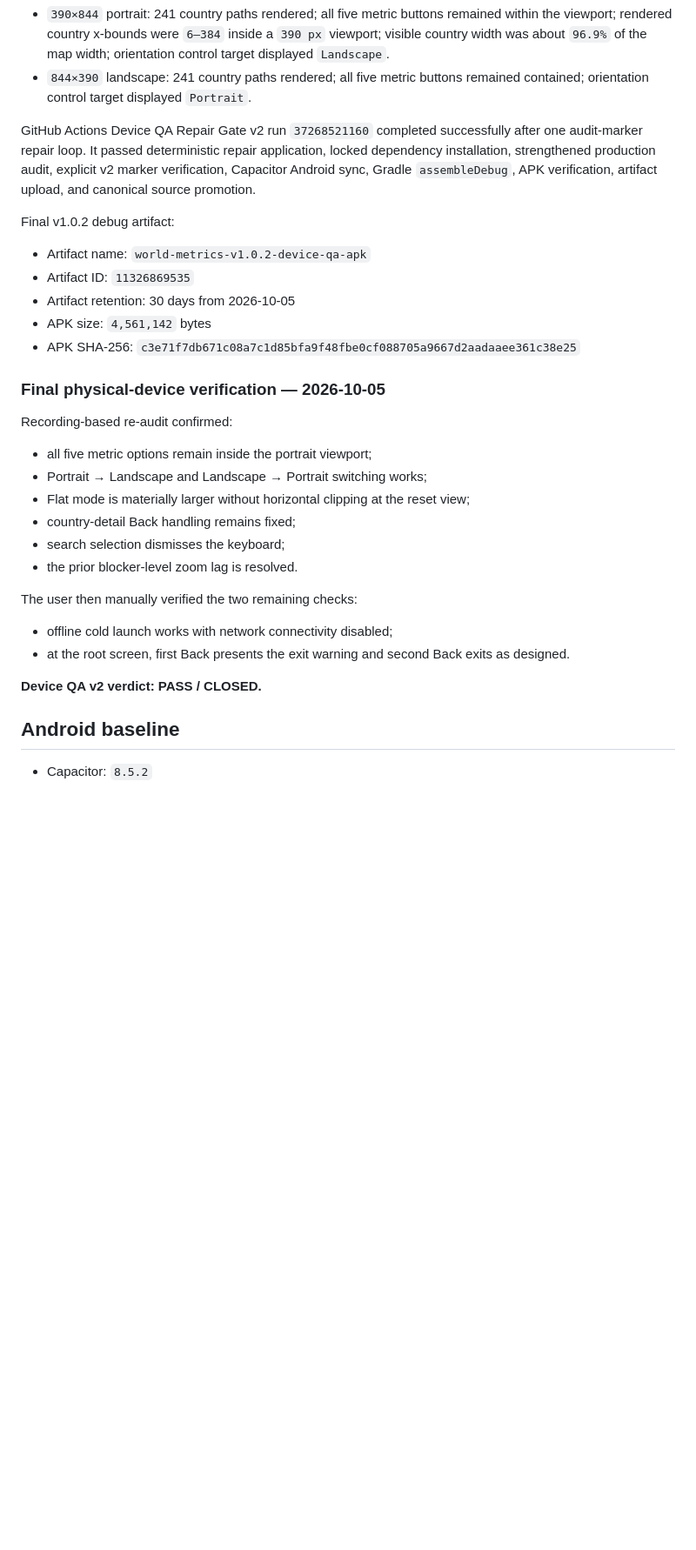
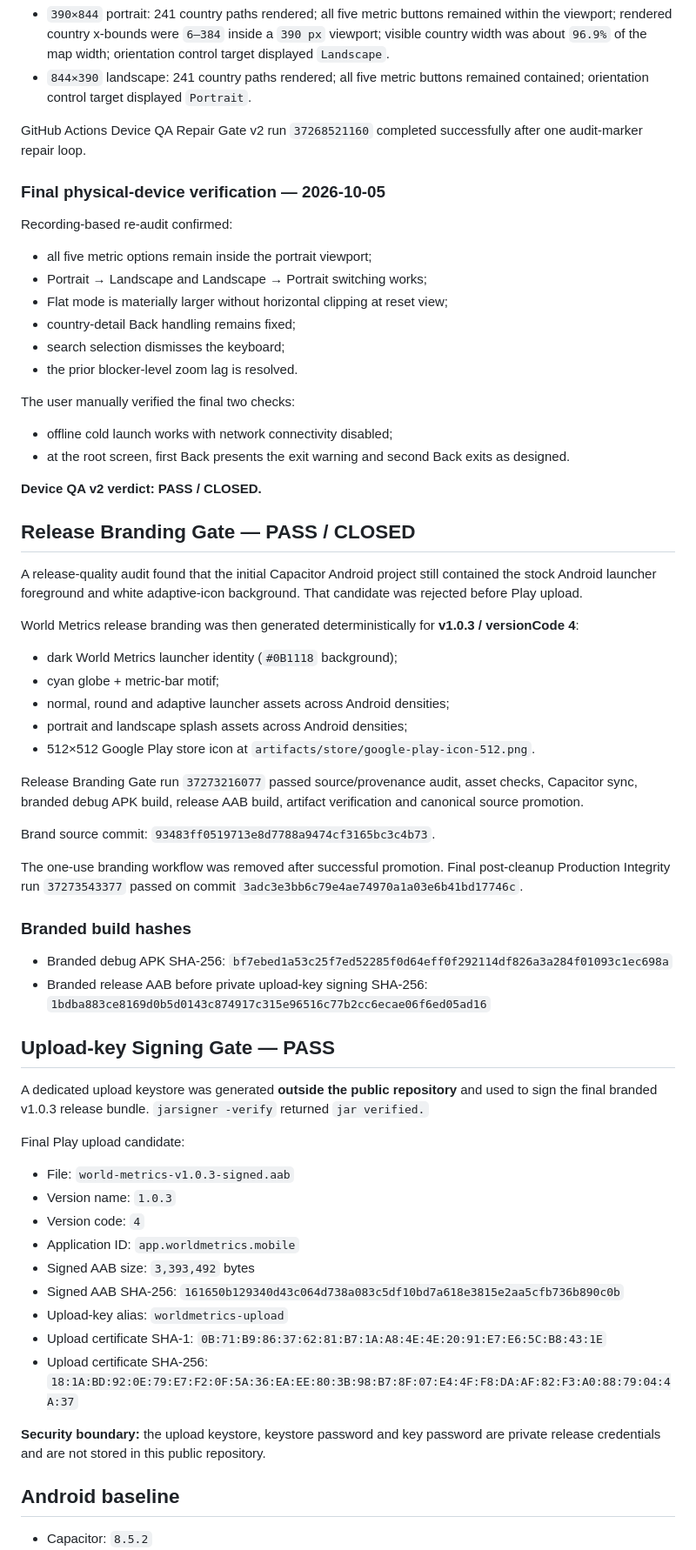
Before and after one commit to refat247/world-metrics-app, a Markdown page: docs/RELEASE_AUDIT.md, the part around one of its changes. Shown at 87% size. Drawn GitHub-style; blank space fills up the shorter version.

Commit message:
Finalize v1.0.3 Play release candidate audit

```diff
--- a/docs/RELEASE_AUDIT.md
+++ b/docs/RELEASE_AUDIT.md
@@ -37,15 +43,7 @@ Local browser preflight before native build:
 - `390×844` portrait: 241 country paths rendered; all five metric buttons remained within the viewport; rendered country x-bounds were `6–384` inside a `390 px` viewport; visible country width was about `96.9%` of the map width; orientation control target displayed `Landscape`.
 - `844×390` landscape: 241 country paths rendered; all five metric buttons remained contained; orientation control target displayed `Portrait`.
 
-GitHub Actions Device QA Repair Gate v2 run `37268521160` completed successfully after one audit-marker repair loop. It passed deterministic repair application, locked dependency installation, strengthened production audit, explicit v2 marker verification, Capacitor Android sync, Gradle `assembleDebug`, APK verification, artifact upload, and canonical source promotion.
-
-Final v1.0.2 debug artifact:
-
-- Artifact name: `world-metrics-v1.0.2-device-qa-apk`
-- Artifact ID: `11326869535`
-- Artifact retention: 30 days from 2026-10-05
-- APK size: `4,561,142` bytes
-- APK SHA-256: `c3e71f7db671c08a7c1d85bfa9f48fbe0cf088705a9667d2aadaaee361c38e25`
+GitHub Actions Device QA Repair Gate v2 run `37268521160` completed successfully after one audit-marker repair loop.
 
 ### Final physical-device verification — 2026-10-05
 
@@ -53,17 +51,58 @@ Recording-based re-audit confirmed:
 
 - all five metric options remain inside the portrait viewport;
 - Portrait → Landscape and Landscape → Portrait switching works;
-- Flat mode is materially larger without horizontal clipping at the reset view;
+- Flat mode is materially larger without horizontal clipping at reset view;
 - country-detail Back handling remains fixed;
 - search selection dismisses the keyboard;
 - the prior blocker-level zoom lag is resolved.
 
-The user then manually verified the two remaining checks:
+The user manually verified the final two checks:
 
 - offline cold launch works with network connectivity disabled;
 - at the root screen, first Back presents the exit warning and second Back exits as designed.
 
 **Device QA v2 verdict: PASS / CLOSED.**
+
+## Release Branding Gate — PASS / CLOSED
+
+A release-quality audit found that the initial Capacitor Android project still contained the stock Android launcher foreground and white adaptive-icon background. That candidate was rejected before Play upload.
+
+World Metrics release branding was then generated deterministically for **v1.0.3 / versionCode 4**:
+
+- dark World Metrics launcher identity (`#0B1118` background);
+- cyan globe + metric-bar motif;
+- normal, round and adaptive launcher assets across Android densities;
+- portrait and landscape splash assets across Android densities;
+- 512×512 Google Play store icon at `artifacts/store/google-play-icon-512.png`.
+
+Release Branding Gate run `37273216077` passed source/provenance audit, asset checks, Capacitor sync, branded debug APK build, release AAB build, artifact verification and canonical source promotion.
+
+Brand source commit: `93483ff0519713e8d7788a9474cf3165bc3c4b73`.
+
+The one-use branding workflow was removed after successful promotion. Final post-cleanup Production Integrity run `37273543377` passed on commit `3adc3e3bb6c79e4ae74970a1a03e6b41bd17746c`.
+
+### Branded build hashes
+
+- Branded debug APK SHA-256: `bf7ebed1a53c25f7ed52285f0d64eff0f292114df826a3a284f01093c1ec698a`
+- Branded release AAB before private upload-key signing SHA-256: `1bdba883ce8169d0b5d0143c874917c315e96516c77b2cc6ecae06f6ed05ad16`
+
+## Upload-key Signing Gate — PASS
+
+A dedicated upload keystore was generated **outside the public repository** and used to sign the final branded v1.0.3 release bundle. `jarsigner -verify` returned `jar verified.`
+
+Final Play upload candidate:
+
+- File: `world-metrics-v1.0.3-signed.aab`
+- Version name: `1.0.3`
+- Version code: `4`
+- Application ID: `app.worldmetrics.mobile`
+- Signed AAB size: `3,393,492` bytes
+- Signed AAB SHA-256: `161650b129340d43c064d738a083c5df10bd7a618e3815e2aa5cfb736b890c0b`
+- Upload-key alias: `worldmetrics-upload`
+- Upload certificate SHA-1: `0B:71:B9:86:37:62:81:B7:1A:A8:4E:4E:20:91:E7:E6:5C:B8:43:1E`
+- Upload certificate SHA-256: `18:1A:BD:92:0E:79:E7:F2:0F:5A:36:EA:EE:80:3B:98:B7:8F:07:E4:4F:F8:DA:AF:82:F3:A0:88:79:04:4A:37`
+
+**Security boundary:** the upload keystore, keystore password and key password are private release credentials and are not stored in this public repository.
 
 ## Android baseline
 
```
Also changed, not shown: other parts of docs/RELEASE_AUDIT.md (+21 -7 lines).
